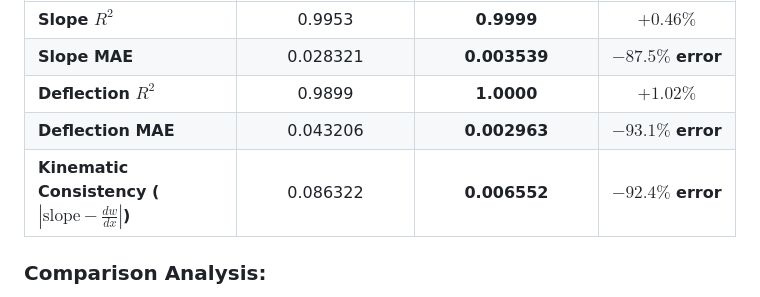
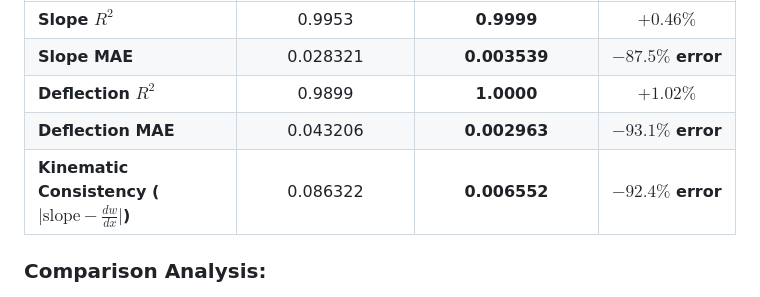
Before and after one commit to adityashirsatrao007/beam-ml, a Markdown page: README.md, the part around the change. Drawn GitHub-style.

Commit message:
fix: escape math block pipe symbols inside README markdown table

```diff
--- a/README.md
+++ b/README.md
@@ -49,7 +49,7 @@ By enforcing physical laws ($dw/dx = \theta$ and support boundary conditions), *
 | **Slope MAE** | 0.028321 | **0.003539** | **$-87.5\%$ error** |
 | **Deflection $R^2$** | 0.9899 | **1.0000** | $+1.02\%$ |
 | **Deflection MAE** | 0.043206 | **0.002963** | **$-93.1\%$ error** |
-| **Kinematic Consistency ($|\text{slope} - \frac{dw}{dx}|$)** | 0.086322 | **0.006552** | **$-92.4\%$ error** |
+| **Kinematic Consistency ($\lvert \text{slope} - \frac{dw}{dx} \rvert$)** | 0.086322 | **0.006552** | **$-92.4\%$ error** |
 
 ### Comparison Analysis:
 Below is the evaluation scatter and error distribution comparisons between both models:
```
